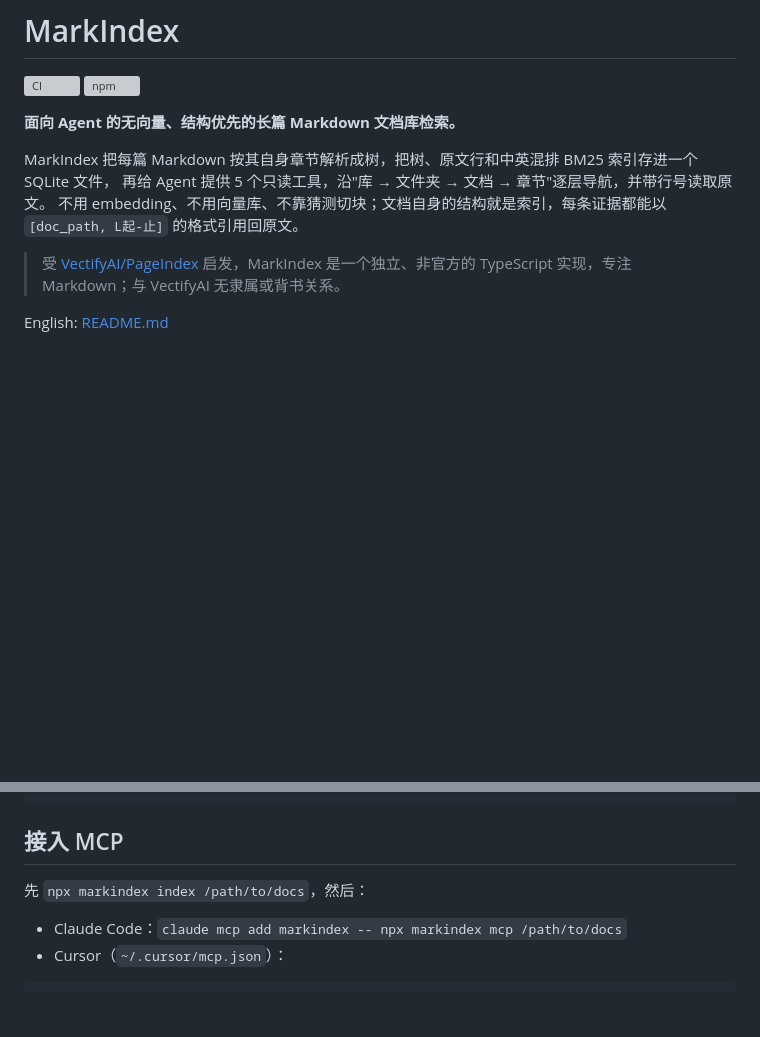
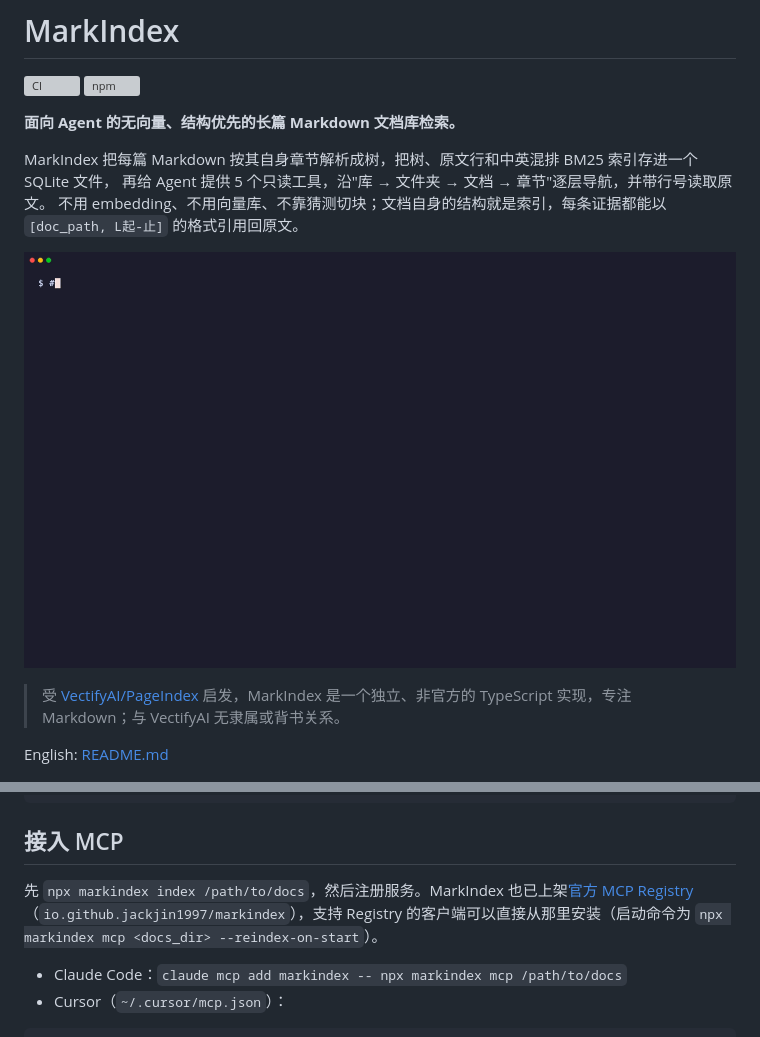
Before and after one commit to jackjin1997/markindex, a Markdown page: README.zh-CN.md, 2 parts joined by grey strips. Drawn GitHub-style; pictures changed too: docs/assets/demo.gif (added); blank space fills up the shorter version; grey boxes are pictures that could not be loaded.

```diff
--- a/README.zh-CN.md
+++ b/README.zh-CN.md
@@ -7,6 +7,8 @@
 MarkIndex 把每篇 Markdown 按其自身章节解析成树，把树、原文行和中英混排 BM25 索引存进一个 SQLite 文件，
 再给 Agent 提供 5 个只读工具，沿"库 → 文件夹 → 文档 → 章节"逐层导航，并带行号读取原文。
 不用 embedding、不用向量库、不靠猜测切块；文档自身的结构就是索引，每条证据都能以 `[doc_path, L起-止]` 的格式引用回原文。
+
+![MarkIndex 演示：索引 5 篇长文档、查看中文法规的目录树、中英文检索](docs/assets/demo.gif)
 
 > 受 [VectifyAI/PageIndex](https://github.com/VectifyAI/PageIndex) 启发，MarkIndex 是一个独立、非官方的
 > TypeScript 实现，专注 Markdown；与 VectifyAI 无隶属或背书关系。
@@ -110,7 +112,7 @@ const { evidence } = await retrieve(lib, '员工辞职需要提前多久通知
 
 ## 接入 MCP
 
-先 `npx markindex index /path/to/docs`，然后：
+先 `npx markindex index /path/to/docs`，然后注册服务。MarkIndex 也已上架[官方 MCP Registry](https://registry.modelcontextprotocol.io)（`io.github.jackjin1997/markindex`），支持 Registry 的客户端可以直接从那里安装（启动命令为 `npx markindex mcp <docs_dir> --reindex-on-start`）。
 
 - Claude Code：`claude mcp add markindex -- npx markindex mcp /path/to/docs`
 - Cursor（`~/.cursor/mcp.json`）：
```
Also changed, not shown: README.md (+5 -1 lines), 1 other file.
